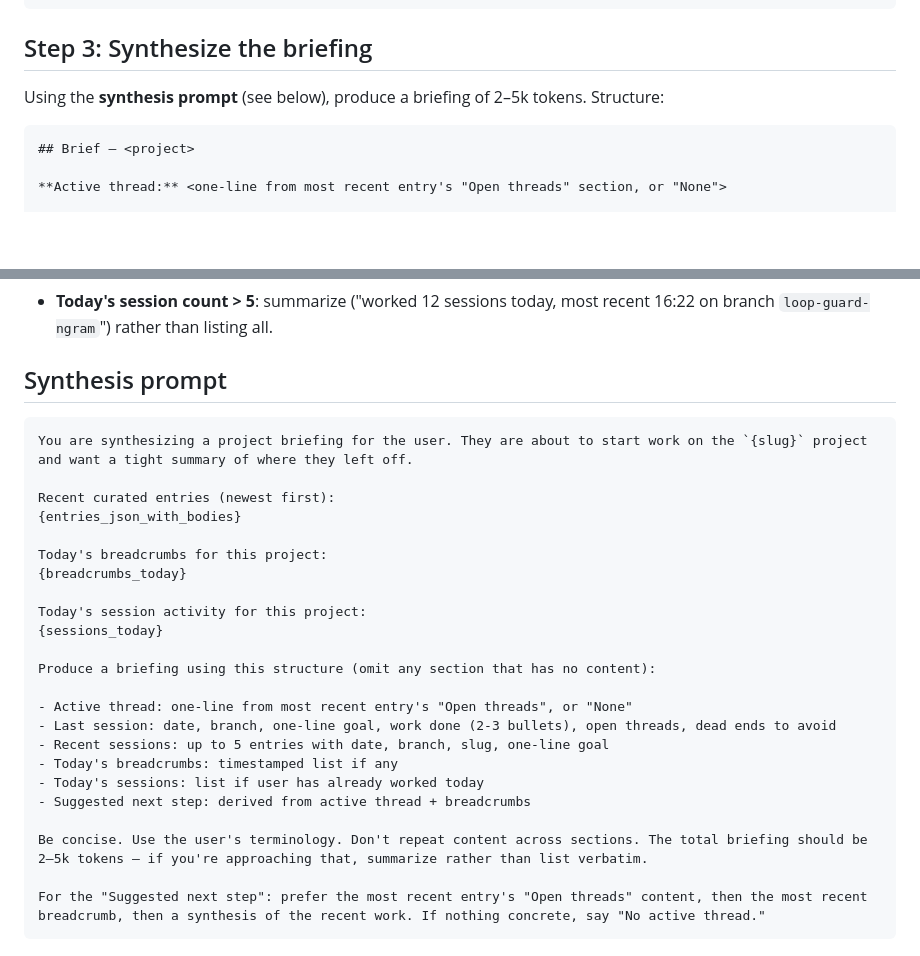
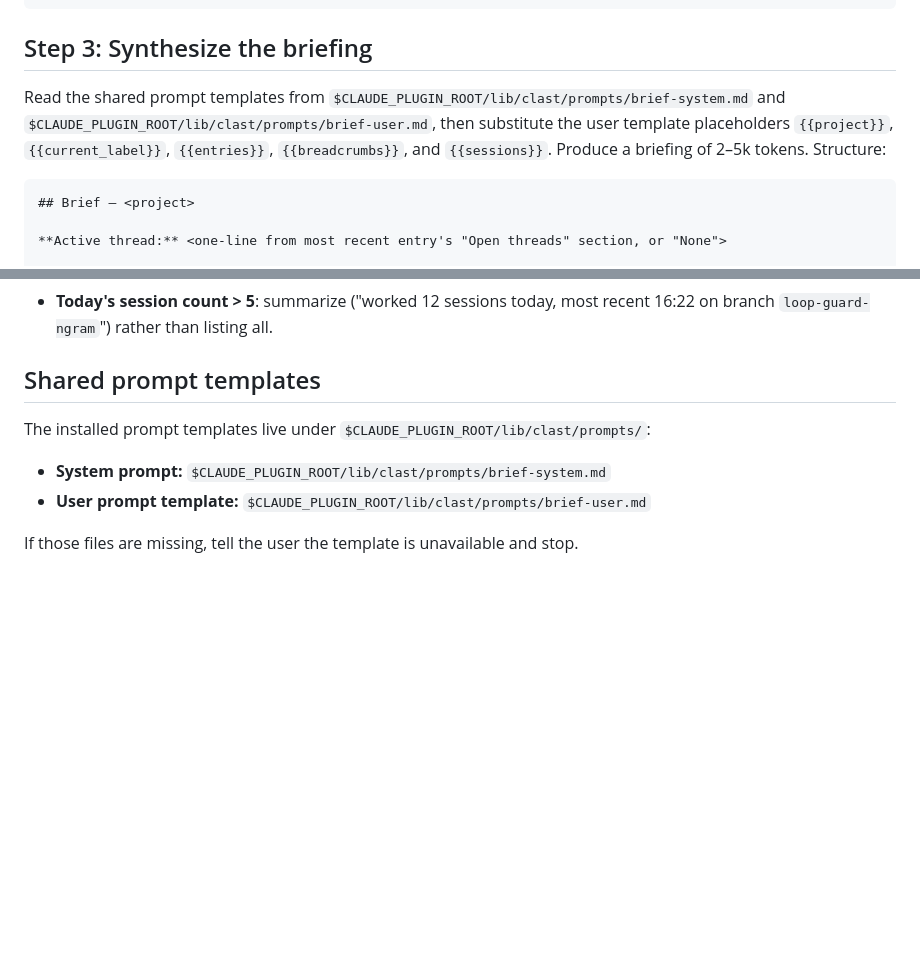
Before and after one commit to procrastivity/clast, a Markdown page: skills/brief/SKILL.md, 2 parts joined by grey strips. Drawn GitHub-style; blank space fills up the shorter version.

Commit message:
refactor: brief skill use shared prompt templates
Step 01 · Task 1: swap inlined synthesis prompt for shared templates

Claude-Session: https://claude.ai/code/session_01PyjLYz2GFRVgYS3nAtUoXm

````diff
--- a/skills/brief/SKILL.md
+++ b/skills/brief/SKILL.md
@@ -70,7 +70,7 @@ $CLAST_BIN entries read <entry-path>
 
 ## Step 3: Synthesize the briefing
 
-Using the **synthesis prompt** (see below), produce a briefing of 2–5k tokens. Structure:
+Read the shared prompt templates from `$CLAUDE_PLUGIN_ROOT/lib/clast/prompts/brief-system.md` and `$CLAUDE_PLUGIN_ROOT/lib/clast/prompts/brief-user.md`, then substitute the user template placeholders `{{project}}`, `{{current_label}}`, `{{entries}}`, `{{breadcrumbs}}`, and `{{sessions}}`. Produce a briefing of 2–5k tokens. Structure:
 
 ```
 ## Brief — <project>
@@ -109,32 +109,11 @@ Brief is read-only. Never invoke write-form subcommands (`entries write`, `bread
 - **Slug resolves but no entries and no sessions**: print "Project `<slug>` registered but has no journal activity yet."
 - **Today's session count > 5**: summarize ("worked 12 sessions today, most recent 16:22 on branch `loop-guard-ngram`") rather than listing all.
 
-## Synthesis prompt
+## Shared prompt templates
 
-<!-- step-13 addition: inlined synthesis prompt with explicit structure re-statement -->
+The installed prompt templates live under `$CLAUDE_PLUGIN_ROOT/lib/clast/prompts/`:
 
-```
-You are synthesizing a project briefing for the user. They are about to start work on the `{slug}` project and want a tight summary of where they left off.
+- **System prompt:** `$CLAUDE_PLUGIN_ROOT/lib/clast/prompts/brief-system.md`
+- **User prompt template:** `$CLAUDE_PLUGIN_ROOT/lib/clast/prompts/brief-user.md`
 
-Recent curated entries (newest first):
-{entries_json_with_bodies}
-
-Today's breadcrumbs for this project:
-{breadcrumbs_today}
-
-Today's session activity for this project:
-{sessions_today}
-
-Produce a briefing using this structure (omit any section that has no content):
-
-- Active thread: one-line from most recent entry's "Open threads", or "None"
-- Last session: date, branch, one-line goal, work done (2-3 bullets), open threads, dead ends to avoid
-- Recent sessions: up to 5 entries with date, branch, slug, one-line goal
-- Today's breadcrumbs: timestamped list if any
-- Today's sessions: list if user has already worked today
-- Suggested next step: derived from active thread + breadcrumbs
-
-Be concise. Use the user's terminology. Don't repeat content across sections. The total briefing should be 2–5k tokens — if you're approaching that, summarize rather than list verbatim.
-
-For the "Suggested next step": prefer the most recent entry's "Open threads" content, then the most recent breadcrumb, then a synthesis of the recent work. If nothing concrete, say "No active thread."
-```
+If those files are missing, tell the user the template is unavailable and stop.
````
